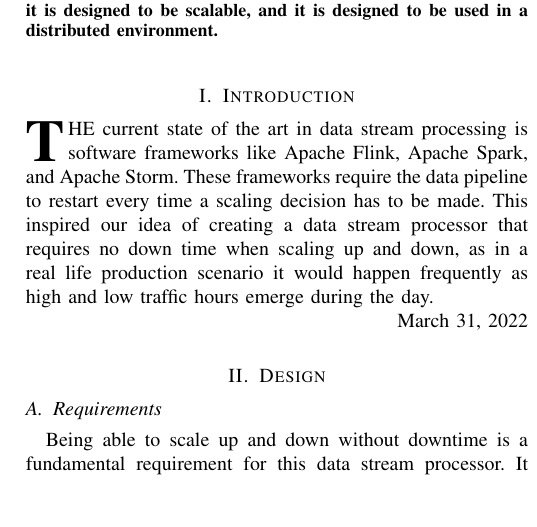
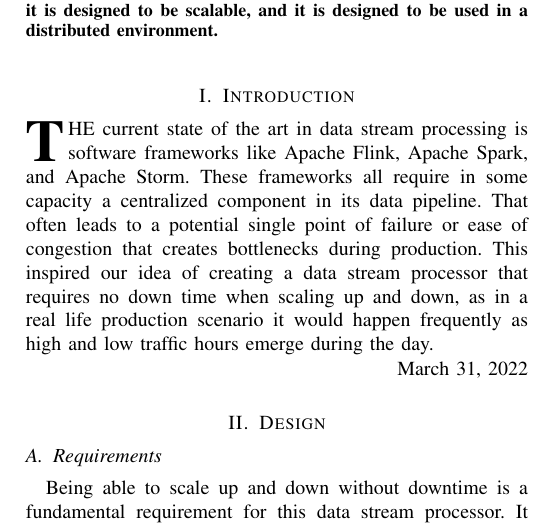
Before and after one commit to BaiqingL/Baiqing-s-Directed-Study-Fall-2022, a LaTeX paper (design.tex): part of one column of the page before the commit and part of one column of page 1 of 2 after it, cut so that both start at the same text, the shorter picture padded with empty space. Compiled offline with pdfLaTeX; a missing font is replaced by an installed copy or a similar font; a LaTeX package or settings file that is missing is left out.

Commit message:
Update introduction

```diff
--- a/design.tex
+++ b/design.tex
@@ -21,8 +21,9 @@ in a distributed environment.
 \section{Introduction}
 
 \IEEEPARstart{T}{he} current state of the art in data stream processing is software
-frameworks like Apache Flink, Apache Spark, and Apache Storm. These frameworks require
-the data pipeline to restart every time a scaling decision has to be made. This inspired
+frameworks like Apache Flink, Apache Spark, and Apache Storm. These frameworks all require
+in some capacity a centralized component in its data pipeline. That often leads to a potential
+single point of failure or ease of congestion that creates bottlenecks during production. This inspired
 our idea of creating a data stream processor that requires no down time when scaling up
 and down, as in a real life production scenario it would happen frequently as high
 and low traffic hours emerge during the day.
```
Also changed, not shown: design.pdf, design.tex (2 more changed lines), 3 other files.
